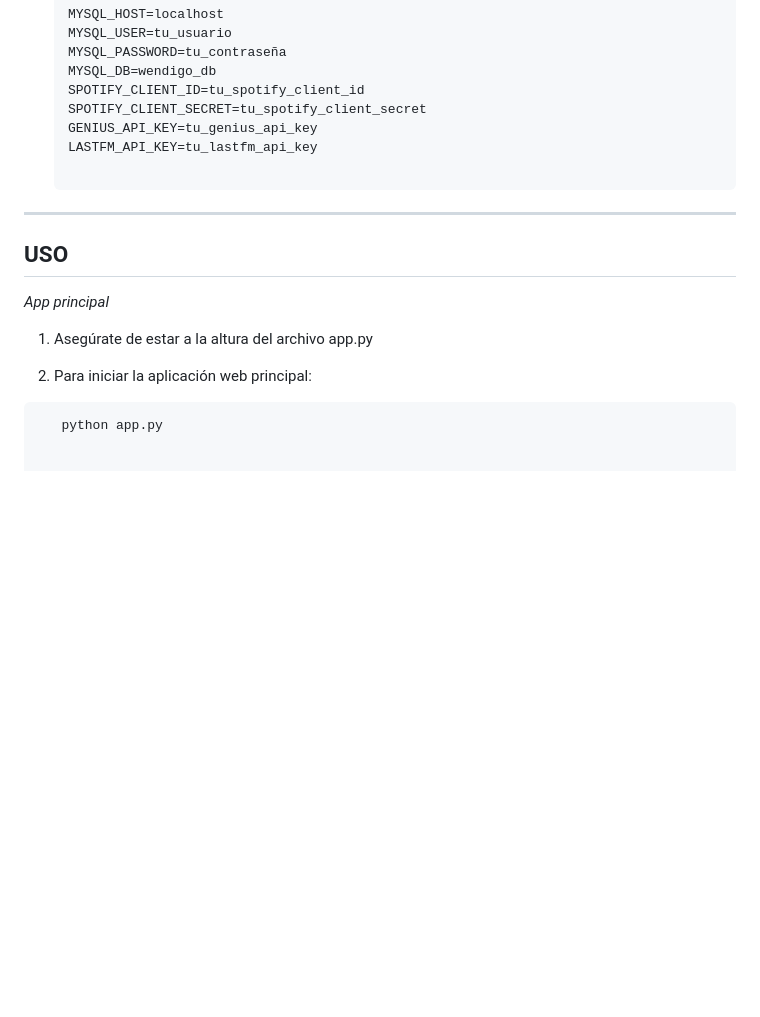
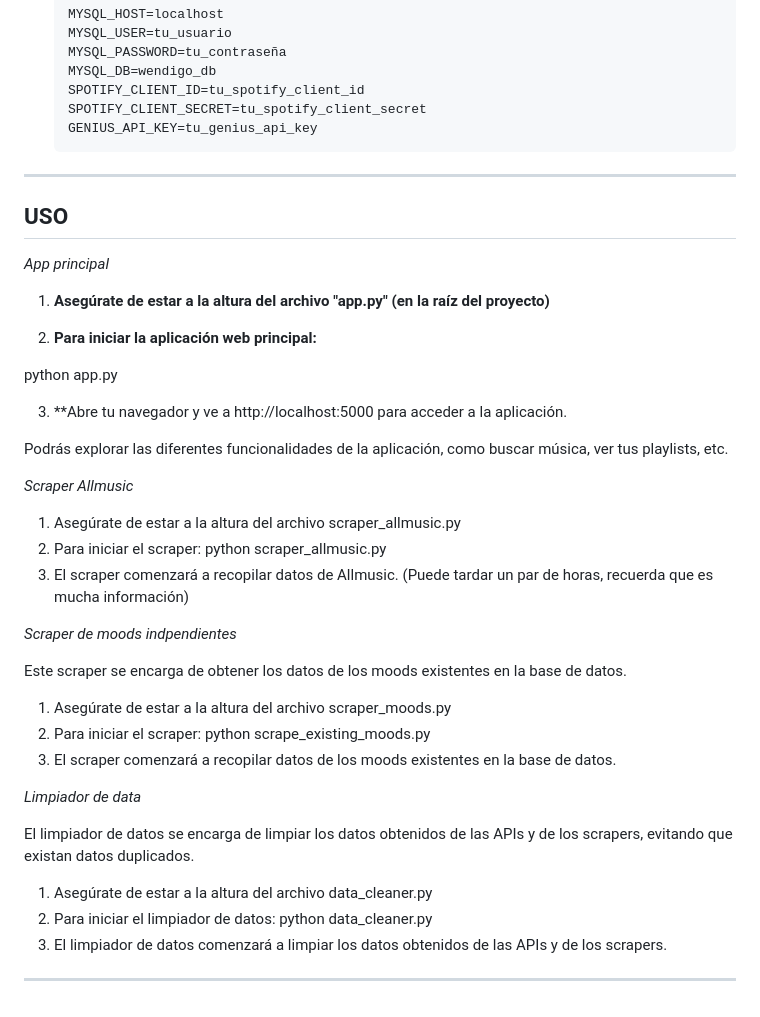
Before and after one commit to Bootcamp-IA-P4/wendigoRockolla, a Markdown page: README.md, the part around the change. Rendered like a GitHub page; blank space fills up the shorter version.

Commit message:
Fix: Readme updated

````diff
--- a/README.md
+++ b/README.md
@@ -87,16 +87,45 @@ El proyecto cuenta con integración de APIs de **Last.fm, Genius y Spotify** par
    SPOTIFY_CLIENT_ID=tu_spotify_client_id
    SPOTIFY_CLIENT_SECRET=tu_spotify_client_secret
    GENIUS_API_KEY=tu_genius_api_key
-   LASTFM_API_KEY=tu_lastfm_api_key
-
 ---
 
 ## USO
 
 <em>App principal</em>
 
-1. Asegúrate de estar a la altura del archivo app.py
+   1. **Asegúrate de estar a la altura del archivo "app.py" (en la raíz del proyecto)**
 
-2. Para iniciar la aplicación web principal:
-```bash
+   2. **Para iniciar la aplicación web principal:**
+
+
    python app.py
+
+3. **Abre tu navegador y ve a http://localhost:5000 para acceder a la aplicación.
+
+Podrás explorar las diferentes funcionalidades de la aplicación, como buscar música, ver tus playlists, etc.
+
+<em>Scraper Allmusic</em>
+
+1. Asegúrate de estar a la altura del archivo scraper_allmusic.py
+2. Para iniciar el scraper:
+   python scraper_allmusic.py
+3. El scraper comenzará a recopilar datos de Allmusic. (Puede tardar un par de horas, recuerda que es mucha información)
+
+<em>Scraper de moods indpendientes</em>
+
+Este scraper se encarga de obtener los datos de los moods existentes en la base de datos.
+
+1. Asegúrate de estar a la altura del archivo scraper_moods.py
+2. Para iniciar el scraper:
+   python scrape_existing_moods.py
+3. El scraper comenzará a recopilar datos de los moods existentes en la base de datos.
+
+<em>Limpiador de data</em>
+
+El limpiador de datos se encarga de limpiar los datos obtenidos de las APIs y de los scrapers, evitando que existan datos duplicados.
+
+1. Asegúrate de estar a la altura del archivo data_cleaner.py
+2. Para iniciar el limpiador de datos:
+   python data_cleaner.py
+3. El limpiador de datos comenzará a limpiar los datos obtenidos de las APIs y de los scrapers.
+---
````
